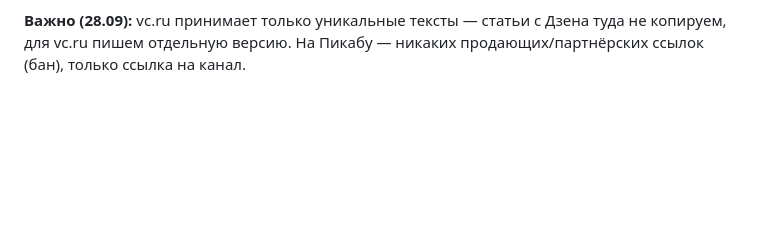
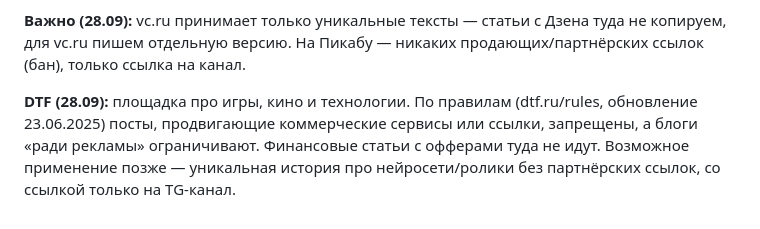
Before and after one commit to Rklm-it/mcp-video-cl, a Markdown page: docs/articles/test-plan.md, the part around the change. GitHub-like rendering; blank space fills up the shorter version.

Commit message:
test-plan: вывод по DTF
Co-Authored-By: Claude Opus 5.5 <noreply@anthropic.com>
Claude-Session: https://claude.ai/code/session_01NQTmorURFuu3XLAh3cCiYB

```diff
--- a/docs/articles/test-plan.md
+++ b/docs/articles/test-plan.md
@@ -26,3 +26,8 @@
 свою статью в формате «разобрался и посчитал», с указанием, откуда данные. Личный опыт — только реальный.
 
 **Важно (28.09):** vc.ru принимает только уникальные тексты — статьи с Дзена туда не копируем, для vc.ru пишем отдельную версию. На Пикабу — никаких продающих/партнёрских ссылок (бан), только ссылка на канал.
+
+**DTF (28.09):** площадка про игры, кино и технологии. По правилам (dtf.ru/rules, обновление 23.06.2025) посты,
+продвигающие коммерческие сервисы или ссылки, запрещены, а блоги «ради рекламы» ограничивают. Финансовые статьи с
+офферами туда не идут. Возможное применение позже — уникальная история про нейросети/ролики без партнёрских ссылок,
+со ссылкой только на TG-канал.
```
